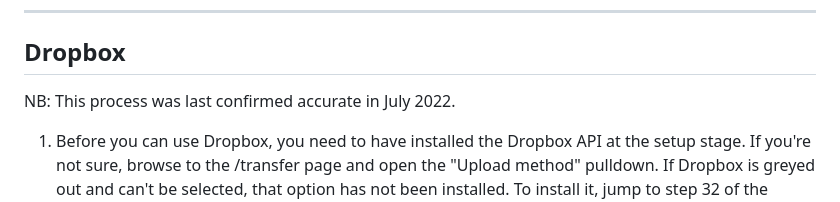
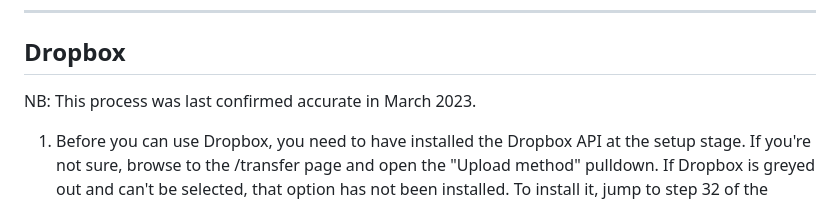
Before and after one commit to greiginsydney/Intervalometerator, a Markdown page: docs/step4-setup-upload-options.md, the part around the change. GitHub-like rendering.

Commit message:
dbx "last confirmed accurate" updated to March 2023

```diff
--- a/docs/step4-setup-upload-options.md
+++ b/docs/step4-setup-upload-options.md
@@ -26,7 +26,7 @@ There's no special config required to upload to an (S)FTP site. All you need to
 
 ## Dropbox
 
-NB: This process was last confirmed accurate in July 2022.
+NB: This process was last confirmed accurate in March 2023.
 
 1. Before you can use Dropbox, you need to have installed the Dropbox API at the setup stage. If you're not sure, browse to the /transfer page and open the "Upload method" pulldown. If Dropbox is greyed out and can't be selected, that option has not been installed. To install it, jump to step 32 of the [step1-setup-the-Pi.md](https://github.com/greiginsydney/Intervalometerator/blob/master/docs/step1-setup-the-Pi.md) process.
 
```
